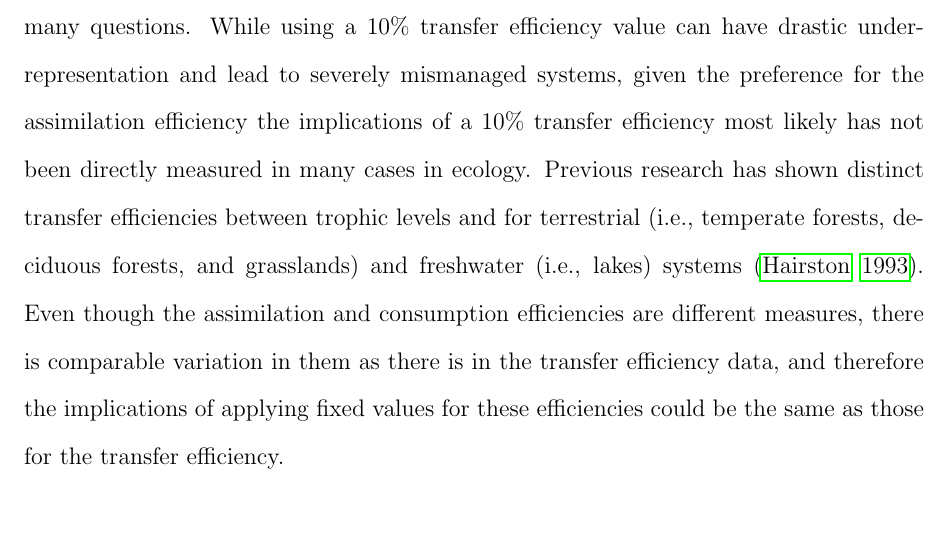
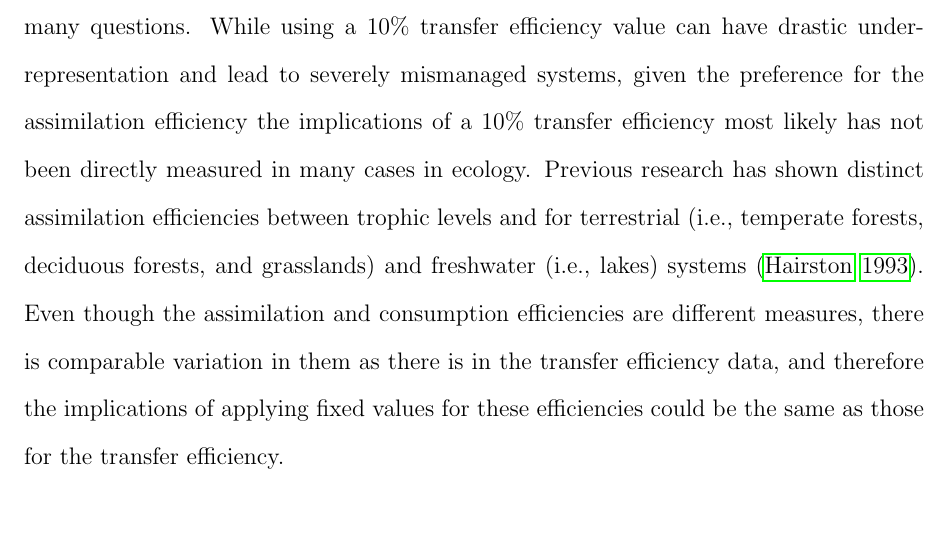
Before and after one commit to lurbisci/Dissertation, a LaTeX thesis (Urbisci_Dissertation.tex): part of page 49 of 152, cut so that both start at the same text. Compiled offline with pdfLaTeX; a LaTeX package or settings file that is missing is left out.

Commit message:
Add files via upload
found typo in ch 1

```diff
--- a/Urbisci_Dissertation.tex
+++ b/Urbisci_Dissertation.tex
@@ -443,7 +443,7 @@ We encountered two main difficulties in this study due to the different naming c
 Despite the aforementioned limitations, we are able to demonstrate the 10\% value is problematic given the substantial variation that exists in the transfer efficiency. Even though the average and median values that emerge from the synthesis are not dramatically different from 10\%--which may suggest that an assumption of 10\% would be reasonable--by continuing to use a 10\% transfer efficiency researchers are eschewing the large variation and predictable patterns within this variation, which will impact a food web model?s ability to provide realistic results. From here on, we explore implications of applying a fixed 10\% transfer efficiency in ecology, fisheries, and aquaculture.
 
 \subsection{Applications in Ecology}
-When it comes to ecology, the transfer efficiency is used to understand food web dynamics and how various species interact and influence one another. Most commonly, it is used in size spectrum studies that explore predator-prey relationships \cite{barnes2010global}. In general though, the more detailed and species-specific assimilation efficiency is used more frequently in such analyses. Since many issues within ecology and conservation biology focus on individual species patterns, it is valuable to be able to calculate species-specific efficiencies. The transfer efficiency is perhaps too broad of a metric for many questions. While using a 10\% transfer efficiency value can have drastic underrepresentation and lead to severely mismanaged systems, given the preference for the assimilation efficiency the implications of a 10\% transfer efficiency most likely has not been directly measured in many cases in ecology. Previous research has shown distinct transfer efficiencies between trophic levels and for terrestrial (i.e., temperate forests, deciduous forests, and grasslands) and freshwater (i.e., lakes) systems \cite{hairston1993causeeffect}. Even though the assimilation and consumption efficiencies are different measures, there is comparable variation in them as there is in the transfer efficiency data, and therefore the implications of applying fixed values for these efficiencies could be the same as those for the transfer efficiency.
+When it comes to ecology, the transfer efficiency is used to understand food web dynamics and how various species interact and influence one another. Most commonly, it is used in size spectrum studies that explore predator-prey relationships \cite{barnes2010global}. In general though, the more detailed and species-specific assimilation efficiency is used more frequently in such analyses. Since many issues within ecology and conservation biology focus on individual species patterns, it is valuable to be able to calculate species-specific efficiencies. The transfer efficiency is perhaps too broad of a metric for many questions. While using a 10\% transfer efficiency value can have drastic underrepresentation and lead to severely mismanaged systems, given the preference for the assimilation efficiency the implications of a 10\% transfer efficiency most likely has not been directly measured in many cases in ecology. Previous research has shown distinct assimilation efficiencies between trophic levels and for terrestrial (i.e., temperate forests, deciduous forests, and grasslands) and freshwater (i.e., lakes) systems \cite{hairston1993causeeffect}. Even though the assimilation and consumption efficiencies are different measures, there is comparable variation in them as there is in the transfer efficiency data, and therefore the implications of applying fixed values for these efficiencies could be the same as those for the transfer efficiency.
 
 \subsection{Applications in Fisheries}
 In fisheries, transfer efficiency is mostly used to determine the impact of fishing on a population. It can be used to estimate various metrics, such as biomass and the primary production required (PPR) given fisheries catch. Primary production required estimates the amount of net primary production needed to replace the biomass removed by fisheries landings. The idea is that primary production is a major limiting factor of fisheries catch. If biomass or the primary production required is incorrectly estimated, we risk the potential of under- or overfishing.
```
Also changed, not shown: Urbisci_Dissertation.pdf, 2 other files.
